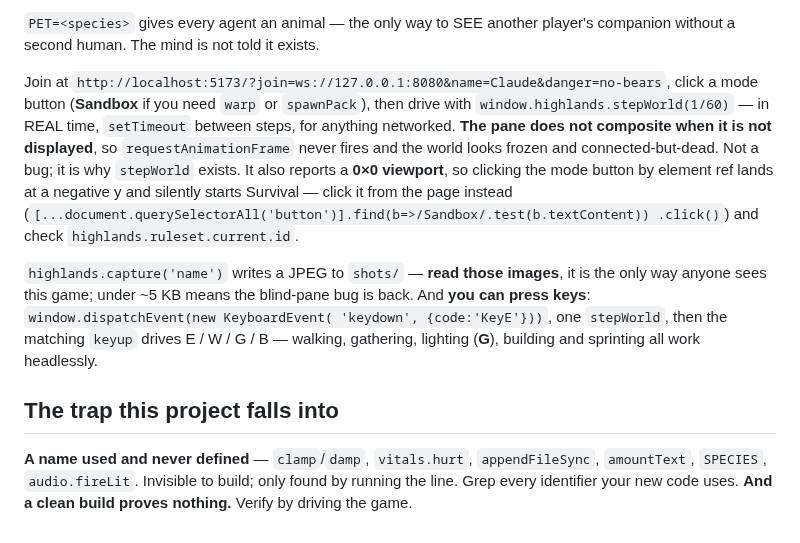
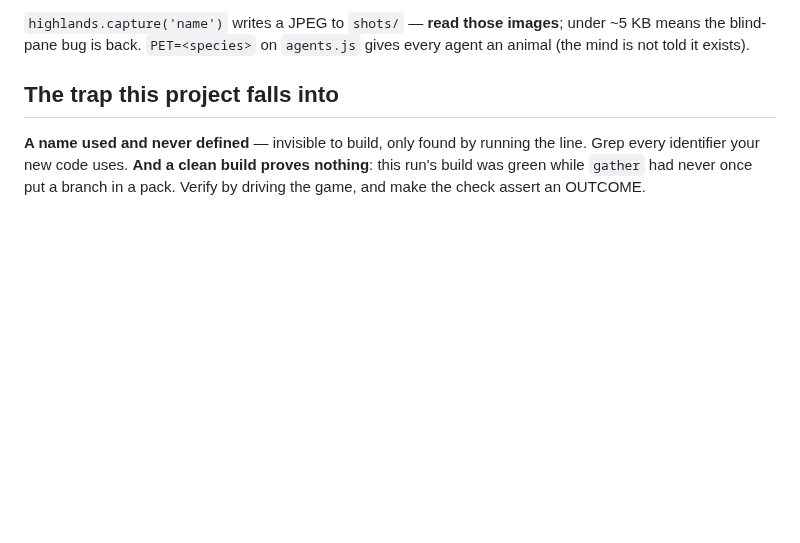
Before and after one commit to EarlTheDuke/seek, a Markdown page: STATE.md, the part around one of its changes. Drawn GitHub-style; blank space fills up the shorter version.

```diff
--- a/STATE.md
+++ b/STATE.md
@@ -167,28 +180,11 @@ PET=hippo ORDERS=obeys node server/agents.js 2
 
-`PET=<species>` gives every agent an animal — the only way to SEE another
-player's companion without a second human. The mind is not told it exists.
-
-Join at `http://localhost:5173/?join=ws://127.0.0.1:8080&name=Claude&danger=no-bears`,
-click a mode button (**Sandbox** if you need `warp` or `spawnPack`), then drive
-with `window.highlands.stepWorld(1/60)` — in REAL time, `setTimeout` between
-steps, for anything networked. **The pane does not composite when it is not
-displayed**, so `requestAnimationFrame` never fires and the world looks frozen
-and connected-but-dead. Not a bug; it is why `stepWorld` exists. It also reports
-a **0×0 viewport**, so clicking the mode button by element ref lands at a
-negative y and silently starts Survival — click it from the page instead
-(`[...document.querySelectorAll('button')].find(b=>/Sandbox/.test(b.textContent))
-.click()`) and check `highlands.ruleset.current.id`.
-
-`highlands.capture('name')` writes a JPEG to `shots/` — **read those images**, it
-is the only way anyone sees this game; under ~5 KB means the blind-pane bug is
-back. And **you can press keys**: `window.dispatchEvent(new KeyboardEvent(
-'keydown', {code:'KeyE'}))`, one `stepWorld`, then the matching `keyup` drives
-E / W / G / B — walking, gathering, lighting (**G**), building and sprinting all
-work headlessly.
+`highlands.capture('name')` writes a JPEG to `shots/` — **read those images**;
+under ~5 KB means the blind-pane bug is back. `PET=<species>` on `agents.js`
+gives every agent an animal (the mind is not told it exists).
 
 ## The trap this project falls into
 
-**A name used and never defined** — `clamp`/`damp`, `vitals.hurt`,
-`appendFileSync`, `amountText`, `SPECIES`, `audio.fireLit`. Invisible to build;
-only found by running the line. Grep every identifier your new code uses.
-**And a clean build proves nothing.** Verify by driving the game.
+**A name used and never defined** — invisible to build, only found by running
+the line. Grep every identifier your new code uses. **And a clean build proves
+nothing**: this run's build was green while `gather` had never once put a branch
+in a pack. Verify by driving the game, and make the check assert an OUTCOME.
```
Also changed, not shown: other parts of STATE.md (+155 -142 lines).
